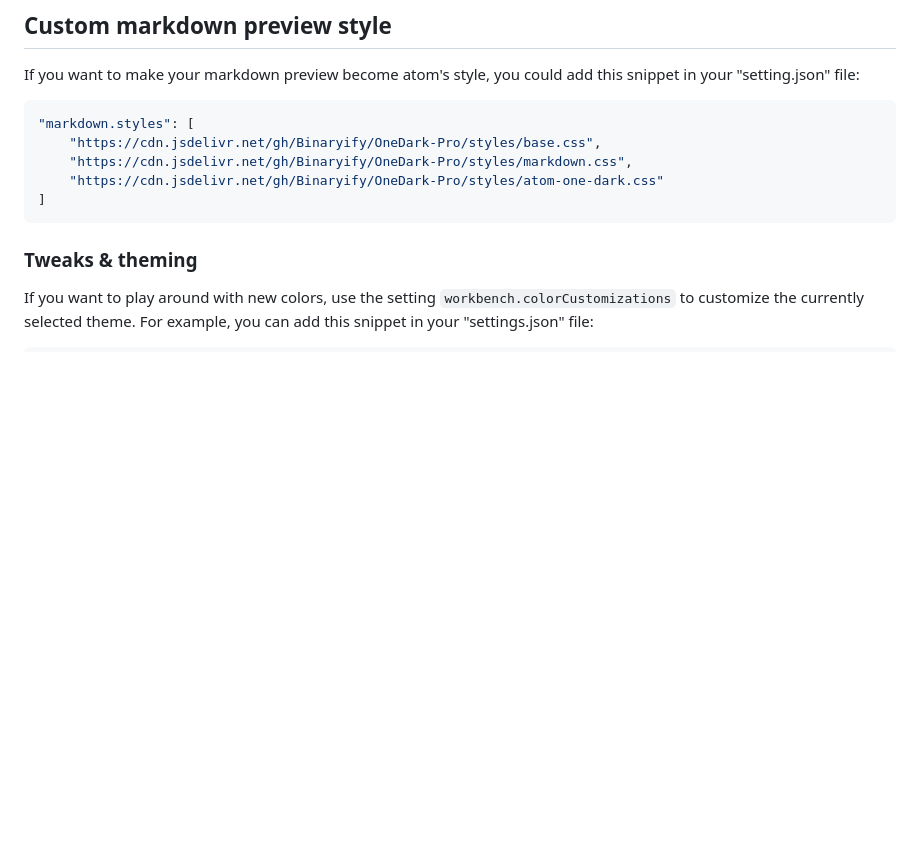
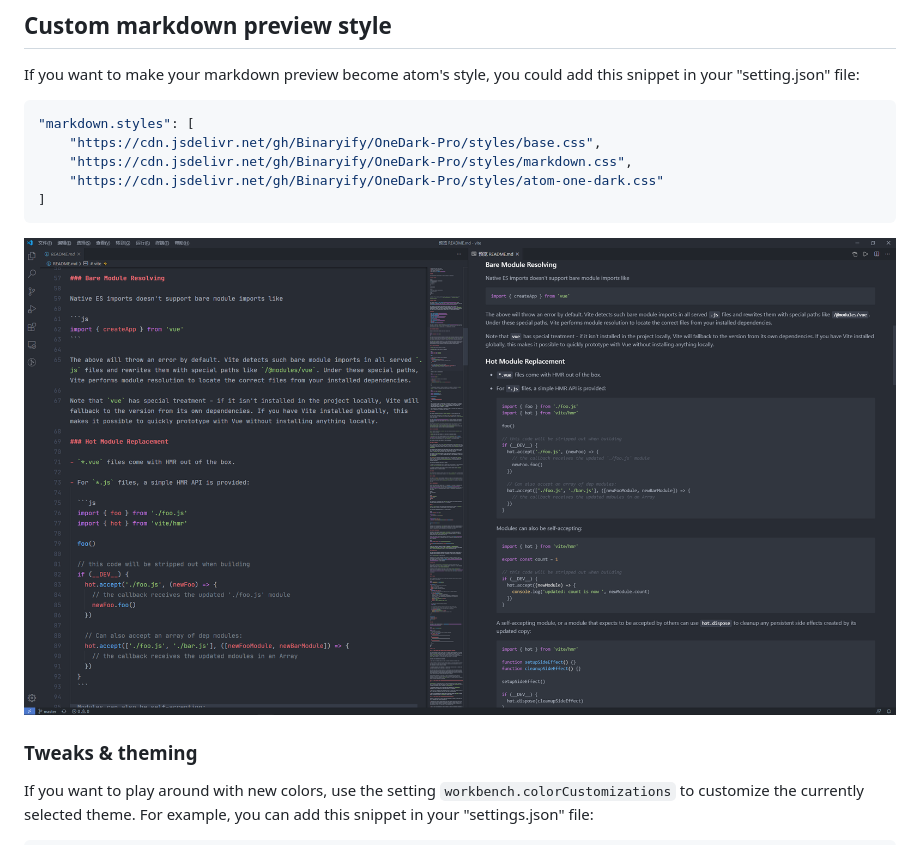
Before and after one commit to Binaryify/OneDark-Pro, a Markdown page: README.md, the part around the change. Drawn GitHub-style; pictures changed too: static/markdown.png (added); blank space fills up the shorter version.

````diff
--- a/README.md
+++ b/README.md
@@ -58,6 +58,7 @@ If you want to make your markdown preview become atom's style, you could add thi
     "https://cdn.jsdelivr.net/gh/Binaryify/OneDark-Pro/styles/atom-one-dark.css"
 ]
 ```
+![Markdown](/static/markdown.png)
 
 ### Tweaks & theming
 
````
Also changed, not shown: 2 other files.
